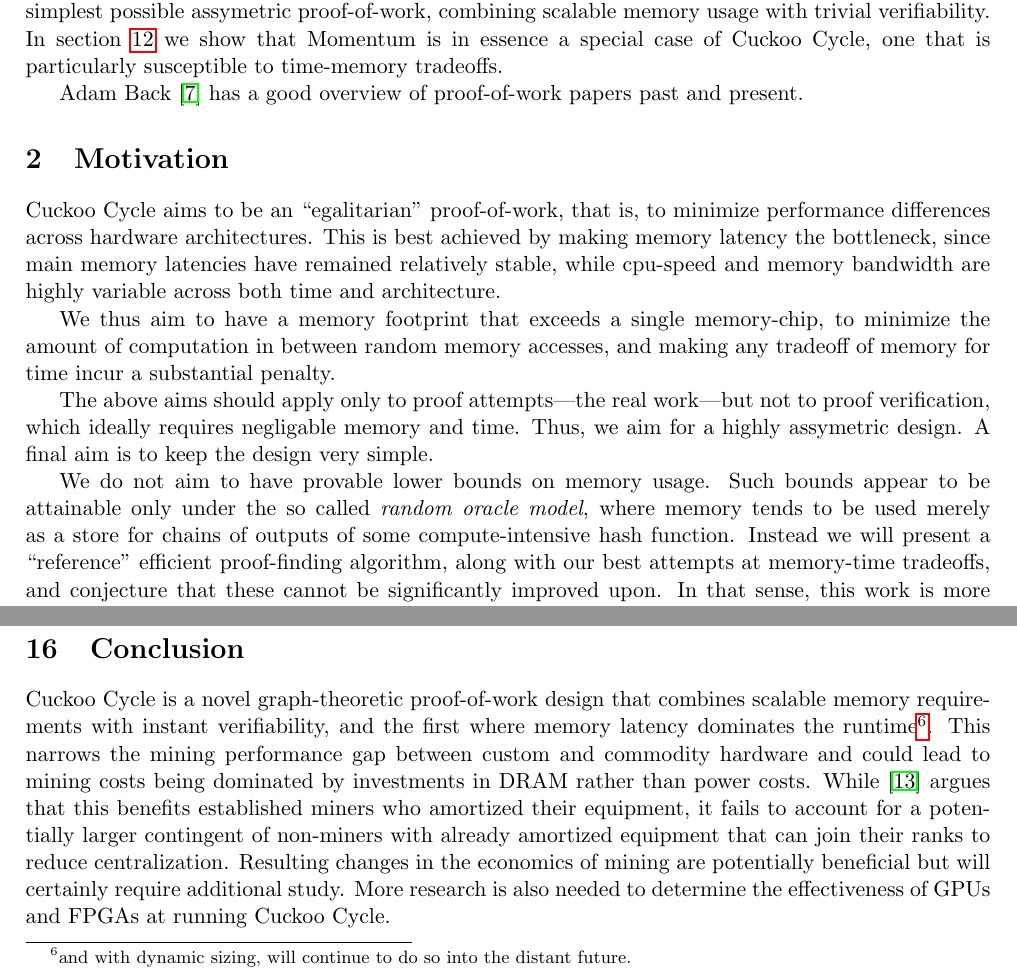
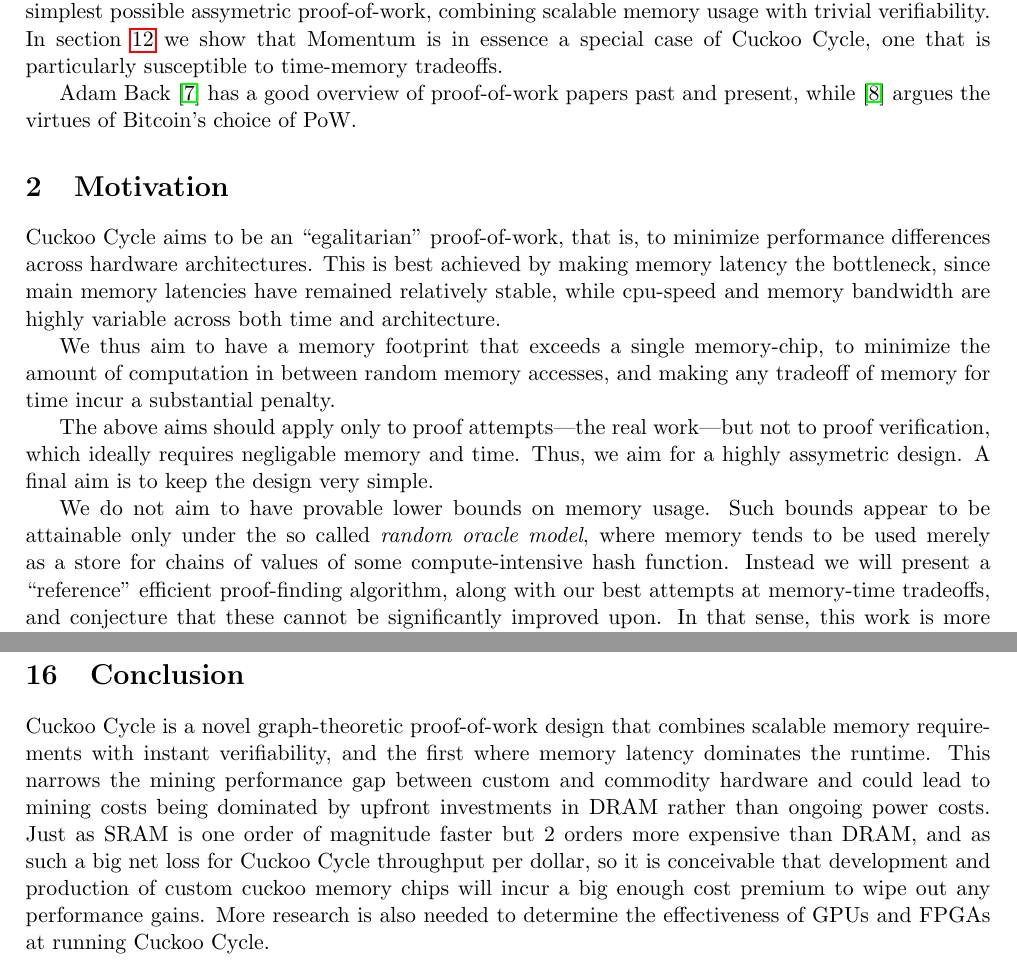
Before and after one commit to tromp/cuckoo, a LaTeX paper (cuckoo.tex): two parts of pages 2 and 10 of 11, joined at a grey line, cut so that both start at the same text. Compiled offline with pdfLaTeX.

Commit message:
more rewrites

```diff
--- a/cuckoo.tex
+++ b/cuckoo.tex
@@ -71,7 +71,8 @@ combining scalable memory usage with trivial verifiability.
 In section~\ref{cycle_length_choice} we show that Momentum is in essence a special case of Cuckoo Cycle,
 one that is particularly susceptible to time-memory tradeoffs.
 
-Adam Back~\cite{back2014} has a good overview of proof-of-work papers past and present.
+Adam Back~\cite{back2014} has a good overview of proof-of-work papers past and present,
+while \cite{poelstra2014} argues the virtues of Bitcoin's choice of PoW.
 
 \section{Motivation}
 Cuckoo Cycle aims to be an ``egalitarian'' proof-of-work, that is, to minimize performance differences
@@ -89,7 +90,7 @@ A final aim is to keep the design very simple.
 
 We do not aim to have provable lower bounds on memory usage. Such bounds appear to be
 attainable only under the so called {\em random oracle model}, where memory tends to be used
-merely as a store for chains of outputs of some compute-intensive hash function.
+merely as a store for chains of values of some compute-intensive hash function.
 Instead we will present a ``reference'' efficient proof-finding algorithm,
 along with our best attempts at memory-time tradeoffs,
 and conjecture that these cannot be significantly improved upon.
@@ -776,15 +778,14 @@ It remains to decide what exact form the ``difficulties too low'' condition shou
 \section{Conclusion}
 Cuckoo Cycle is a novel graph-theoretic proof-of-work design that combines scalable
 memory requirements with instant verifiability, and the first where
-memory latency dominates the runtime\footnote{and with dynamic sizing,
-will continue to do so into the distant future.}.
+memory latency dominates the runtime.
+%\footnote{and with dynamic sizing, will continue to do so into the distant future.}.
 This narrows the mining performance gap between custom and commodity hardware and
-could lead to mining costs being dominated by investments in DRAM rather than power costs.
-While \cite{poelstra2014} argues that this benefits established miners who amortized
-their equipment, it fails to account for a potentially larger contingent of
-non-miners with already amortized equipment that can join their ranks to reduce centralization.
-Resulting changes in the economics of mining are potentially beneficial but
-will certainly require additional study.
+could lead to mining costs being dominated by upfront investments in DRAM rather than ongoing power costs.
+Just as SRAM is one order of magnitude faster but 2 orders more expensive than DRAM,
+and as such a big net loss for Cuckoo Cycle throughput per dollar,
+so it is conceivable that development and production of custom cuckoo memory chips
+will incur a big enough cost premium to wipe out any performance gains.
 More research is also needed to determine the effectiveness of GPUs and FPGAs
 at running Cuckoo Cycle.
 
```
Also changed, not shown: cuckoo.bib (+1 -1 lines), cuckoo.pdf, cuckoo.tex (7 more changed lines).
